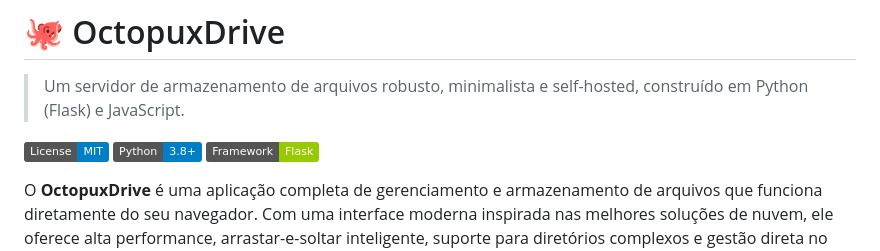
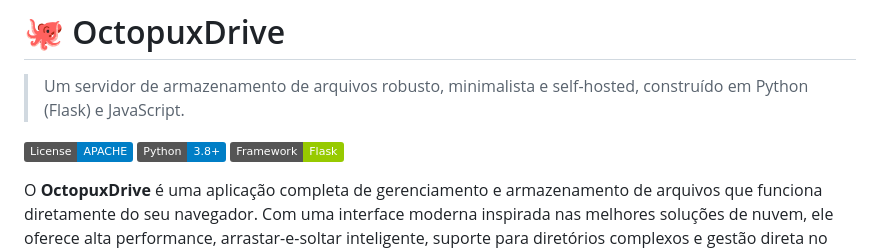
Before and after one commit to OctopuxCTI/OctopuxDrive, a Markdown page: README.md, the part around the change. Drawn GitHub-style; badges without logos.

Commit message:
Change license badge to APACHE
Updated license badge from MIT to APACHE in README.md.

```diff
--- a/README.md
+++ b/README.md
@@ -2,7 +2,7 @@
 
 > Um servidor de armazenamento de arquivos robusto, minimalista e self-hosted, construído em Python (Flask) e JavaScript.
 
-[![Licença](https://img.shields.io/badge/License-MIT-blue.svg)](LICENSE)
+[![Licença](https://img.shields.io/badge/License-APACHE-blue.svg)](LICENSE)
 [![Python Version](https://img.shields.io/badge/Python-3.8%2B-blue.svg)](https://www.python.org/)
 [![Flask](https://img.shields.io/badge/Framework-Flask-green)](https://flask.palletsprojects.com/)
 
```
